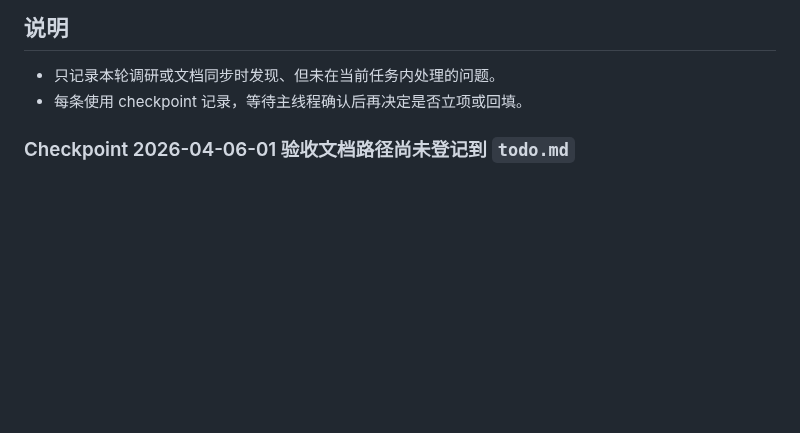
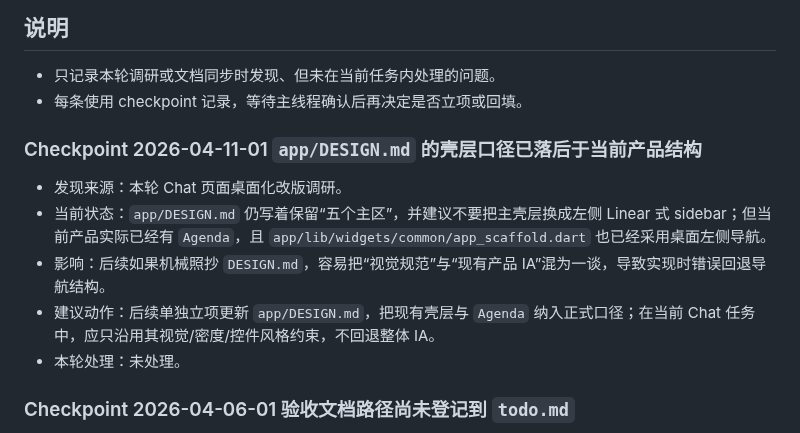
Before and after one commit to hm1399/AI-bot, a Markdown page: 功能讨论区/TODO/waitlist.md, the part around one of its changes. Drawn GitHub-style; blank space fills up the shorter version.

```diff
--- a/功能讨论区/TODO/waitlist.md
+++ b/功能讨论区/TODO/waitlist.md
@@ -4,6 +4,14 @@
 
 - 只记录本轮调研或文档同步时发现、但未在当前任务内处理的问题。
 - 每条使用 checkpoint 记录，等待主线程确认后再决定是否立项或回填。
+
+### Checkpoint 2026-04-11-01 `app/DESIGN.md` 的壳层口径已落后于当前产品结构
+
+- 发现来源：本轮 Chat 页面桌面化改版调研。
+- 当前状态：`app/DESIGN.md` 仍写着保留“五个主区”，并建议不要把主壳层换成左侧 Linear 式 sidebar；但当前产品实际已经有 `Agenda`，且 `app/lib/widgets/common/app_scaffold.dart` 也已经采用桌面左侧导航。
+- 影响：后续如果机械照抄 `DESIGN.md`，容易把“视觉规范”与“现有产品 IA”混为一谈，导致实现时错误回退导航结构。
+- 建议动作：后续单独立项更新 `app/DESIGN.md`，把现有壳层与 `Agenda` 纳入正式口径；在当前 Chat 任务中，应只沿用其视觉/密度/控件风格约束，不回退整体 IA。
+- 本轮处理：未处理。
 
 ### Checkpoint 2026-04-06-01 验收文档路径尚未登记到 `todo.md`
 
```
Also changed, not shown: other parts of 功能讨论区/TODO/waitlist.md (+32 -0 lines), 功能讨论区/TODO/2026-04-11-AI电脑端能力调研.md (added, +185 -0 lines), 功能讨论区/TODO/todo.md (+2 -0 lines).
